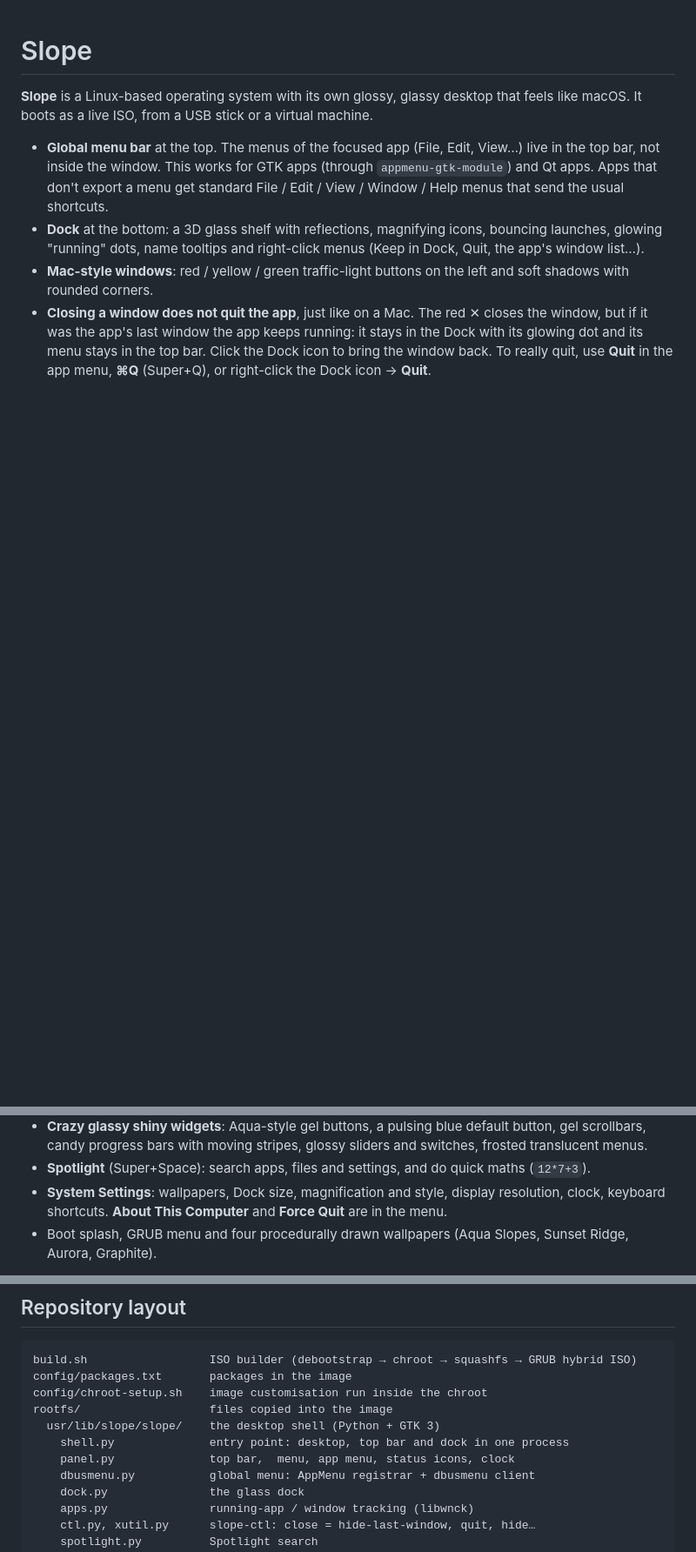
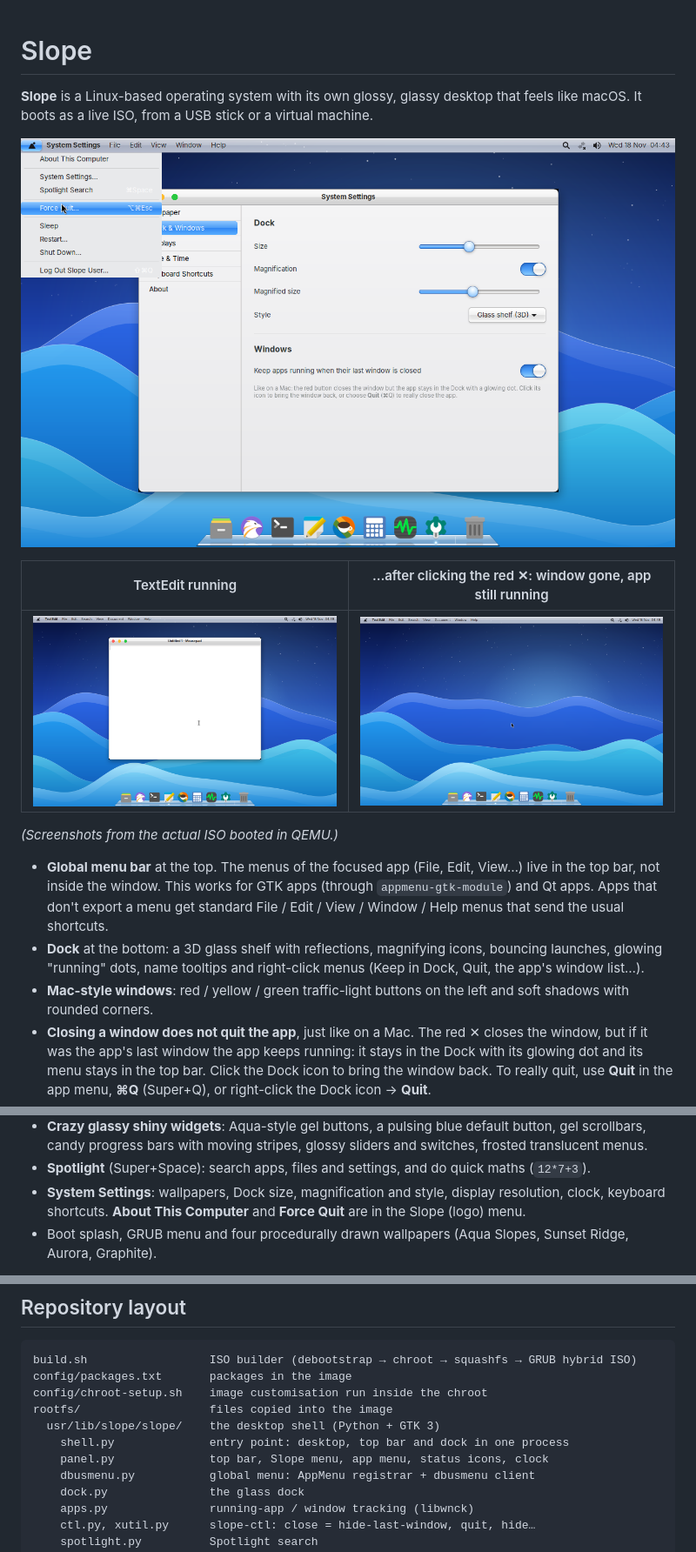
Before and after one commit to SzucsLevente/slope, a Markdown page: README.md, 3 parts joined by grey strips. Shown at 87% size. GitHub-like rendering; pictures changed too: docs/screenshot-closed-app.png (added), docs/screenshot-settings.png (added), docs/screenshot-textedit.png (added); blank space fills up the shorter version.

```diff
--- a/README.md
+++ b/README.md
@@ -3,6 +3,14 @@
 **Slope** is a Linux-based operating system with its own glossy, glassy desktop
 that feels like macOS. It boots as a live ISO, from a USB stick or a virtual
 machine.
+
+![Slope desktop with System Settings and the Slope menu open](docs/screenshot-settings.png)
+
+| TextEdit running | …after clicking the red ✕: window gone, app still running |
+|---|---|
+| ![](docs/screenshot-textedit.png) | ![](docs/screenshot-closed-app.png) |
+
+*(Screenshots from the actual ISO booted in QEMU.)*
 
 - **Global menu bar** at the top. The menus of the focused app (File, Edit,
   View…) live in the top bar, not inside the window. This works for GTK apps
@@ -27,7 +35,7 @@ machine.
   maths (`12*7+3`).
 - **System Settings**: wallpapers, Dock size, magnification and style, display
   resolution, clock, keyboard shortcuts. **About This Computer** and
-  **Force Quit** are in the  menu.
+  **Force Quit** are in the Slope (logo) menu.
 - Boot splash, GRUB menu and four procedurally drawn wallpapers (Aqua Slopes,
   Sunset Ridge, Aurora, Graphite).
 
@@ -103,7 +111,7 @@ config/chroot-setup.sh    image customisation run inside the chroot
 rootfs/                   files copied into the image
   usr/lib/slope/slope/    the desktop shell (Python + GTK 3)
     shell.py              entry point: desktop, top bar and dock in one process
-    panel.py              top bar,  menu, app menu, status icons, clock
+    panel.py              top bar, Slope menu, app menu, status icons, clock
     dbusmenu.py           global menu: AppMenu registrar + dbusmenu client
     dock.py               the glass dock
     apps.py               running-app / window tracking (libwnck)
```
Also changed, not shown: 9 other files.
